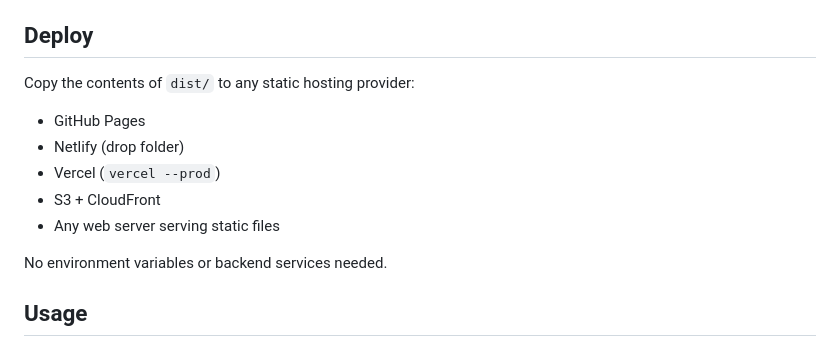
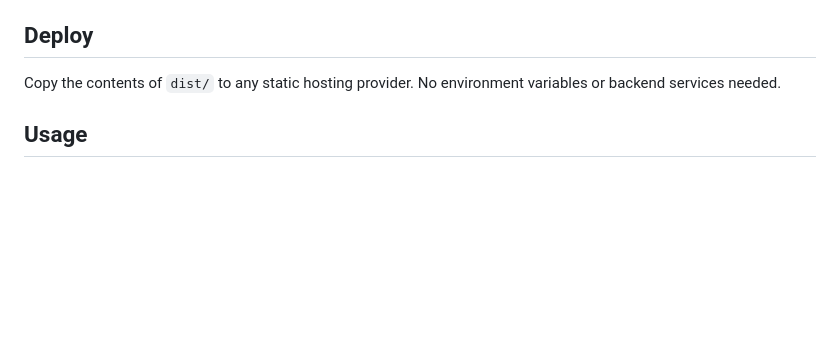
Before and after one commit to dmatysiak/organon, a Markdown page: web/README.md, the part around the change. Drawn GitHub-style; blank space fills up the shorter version.

Commit message:
remove list of providers

```diff
--- a/web/README.md
+++ b/web/README.md
@@ -45,15 +45,8 @@ browsers block ES modules and web workers over `file://`.
 
 ## Deploy
 
-Copy the contents of `dist/` to any static hosting provider:
-
-- GitHub Pages
-- Netlify (drop folder)
-- Vercel (`vercel --prod`)
-- S3 + CloudFront
-- Any web server serving static files
-
-No environment variables or backend services needed.
+Copy the contents of `dist/` to any static hosting provider. No
+environment variables or backend services needed.
 
 ## Usage
 
```
